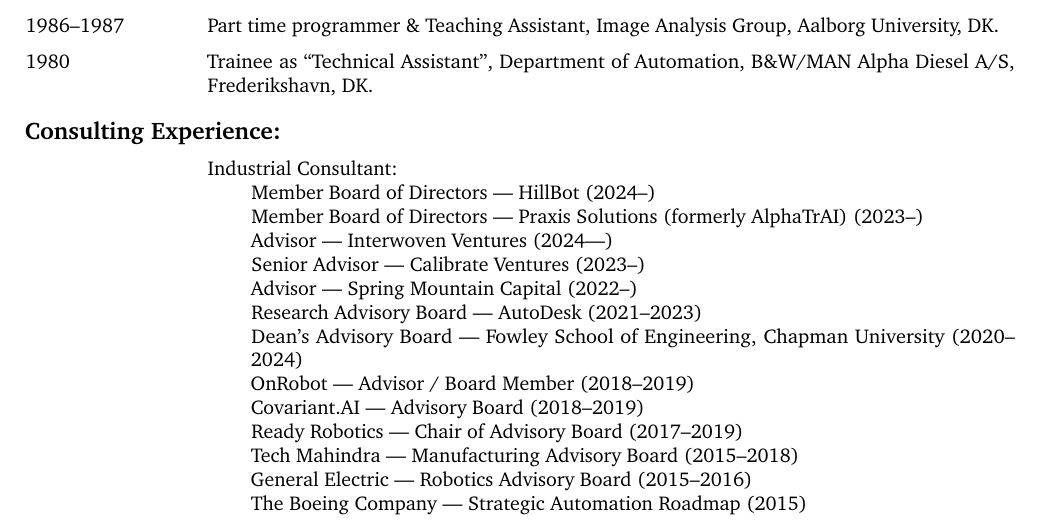
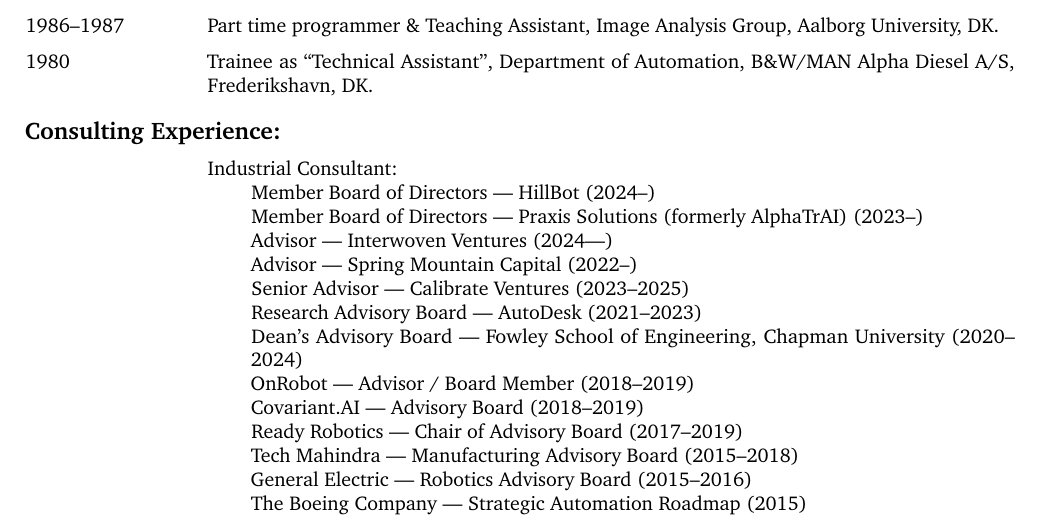
Before and after one commit to hichristensen/hiccv, a LaTeX CV (hiccv.tex): part of page 3 of 50, cut so that both start at the same text. Compiled offline with pdfLaTeX.

Commit message:
update on Calibrate

```diff
--- a/hiccv.tex
+++ b/hiccv.tex
@@ -247,8 +247,8 @@
 			\item Member Board of Directors --- HillBot (2024--)
 			\item Member Board of Directors --- Praxis Solutions (formerly AlphaTrAI) (2023--)
 			\item Advisor --- Interwoven Ventures (2024---)
-			\item Senior Advisor --- Calibrate Ventures (2023--)
 			\item Advisor --- Spring Mountain Capital (2022--)
+			\item Senior Advisor --- Calibrate Ventures (2023--2025)
 			\item Research Advisory Board --- AutoDesk (2021--2023)
 			\item Dean's Advisory Board --- Fowley School of Engineering, Chapman University (2020--2024)
 			\item OnRobot --- Advisor / Board Member (2018--2019)
```
Also changed, not shown: hiccv.pdf, 2 other files.
